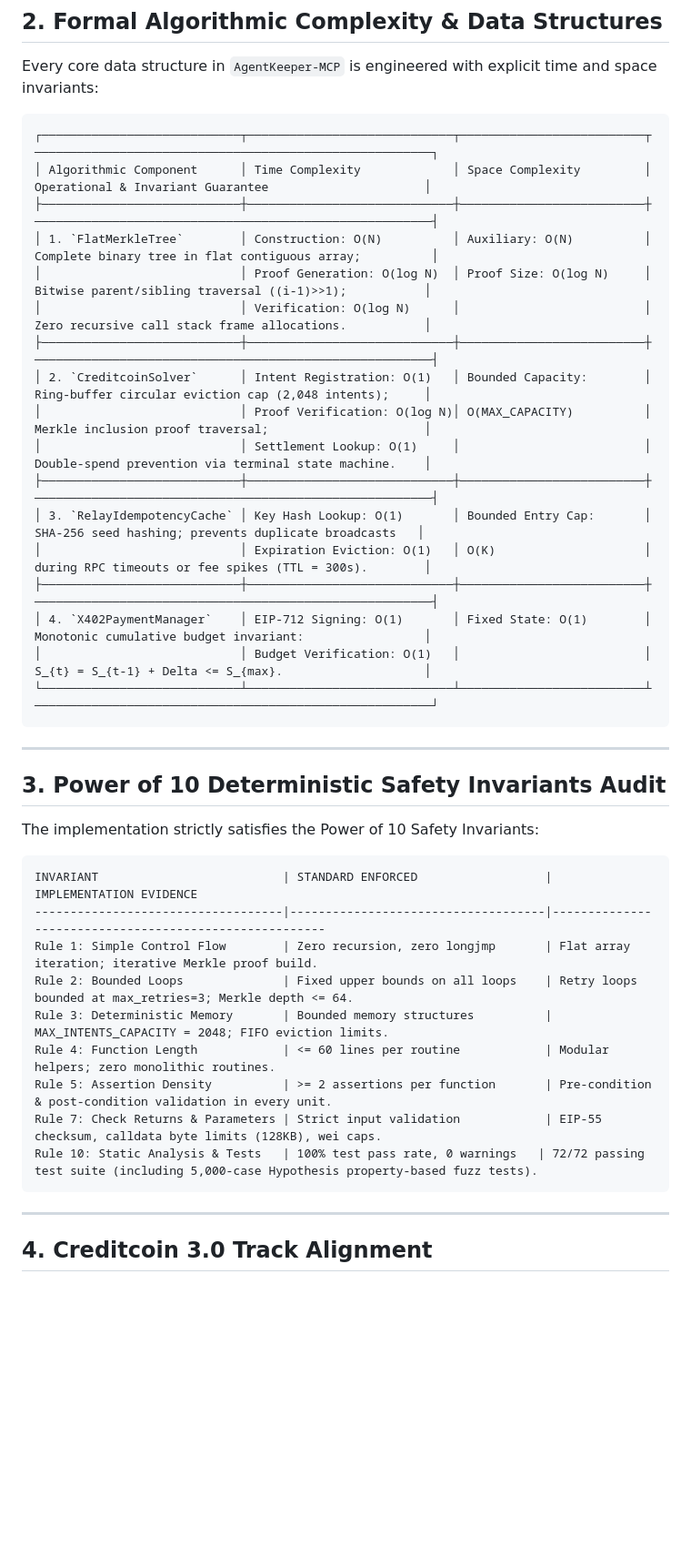
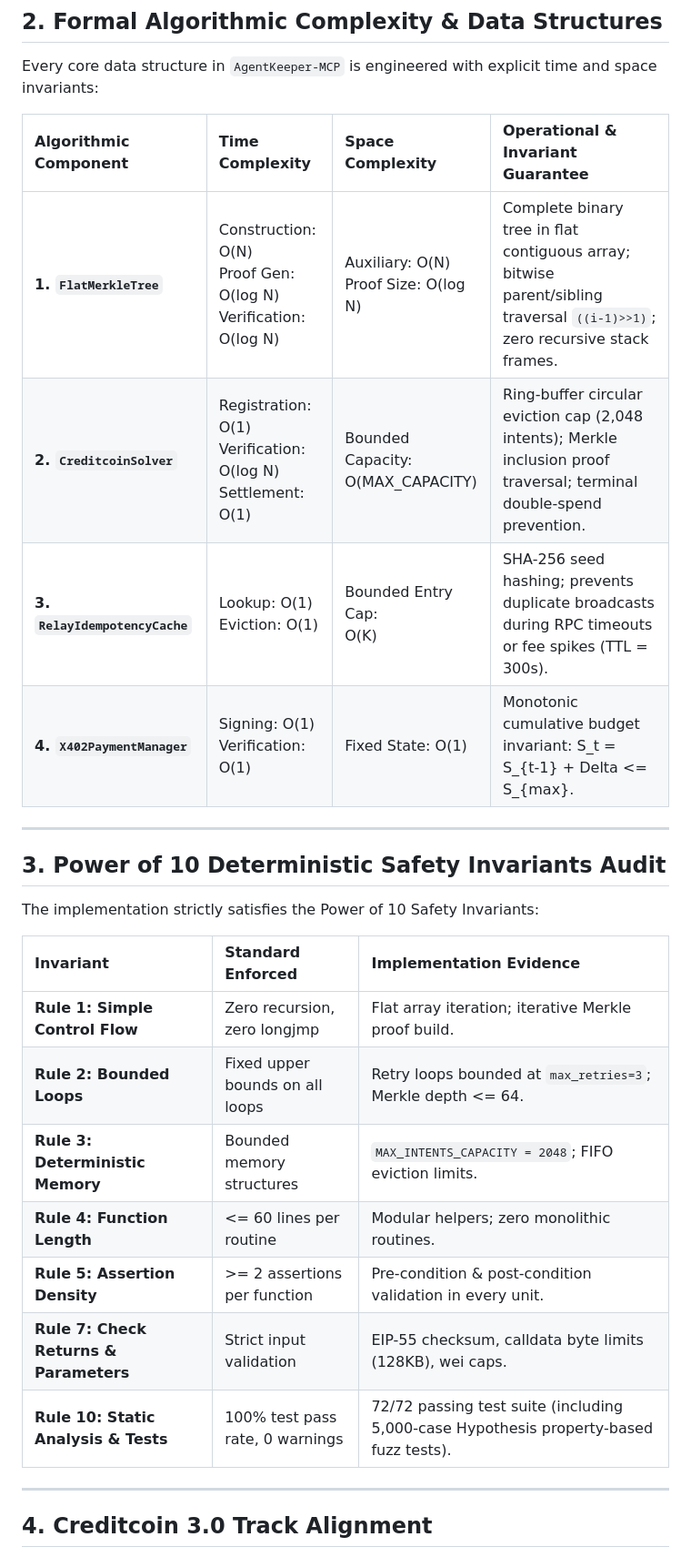
Before and after one commit to Ishant5436/agent-keeper-mcp, a Markdown page: DORAHACKS_SUBMISSION.md, the part around the change. Shown at 91% size. GitHub-like rendering; blank space fills up the shorter version.

Commit message:
docs(submission): convert ASCII tables to responsive markdown tables to eliminate horizontal scrollbar

````diff
--- a/DORAHACKS_SUBMISSION.md
+++ b/DORAHACKS_SUBMISSION.md
@@ -52,25 +52,12 @@ For the **Creditcoin 3.0 ecosystem**, AgentKeeper implements an autonomous **Att
 
 Every core data structure in `AgentKeeper-MCP` is engineered with explicit time and space invariants:
 
-```
-┌────────────────────────────┬─────────────────────────────┬──────────────────────────┬────────────────────────────────────────────────────────┐
-│ Algorithmic Component      │ Time Complexity             │ Space Complexity         │ Operational & Invariant Guarantee                      │
-├────────────────────────────┼─────────────────────────────┼──────────────────────────┼────────────────────────────────────────────────────────┤
-│ 1. `FlatMerkleTree`        │ Construction: O(N)          │ Auxiliary: O(N)          │ Complete binary tree in flat contiguous array;          │
-│                            │ Proof Generation: O(log N)  │ Proof Size: O(log N)     │ Bitwise parent/sibling traversal ((i-1)>>1);           │
-│                            │ Verification: O(log N)      │                          │ Zero recursive call stack frame allocations.           │
-├────────────────────────────┼─────────────────────────────┼──────────────────────────┼────────────────────────────────────────────────────────┤
-│ 2. `CreditcoinSolver`      │ Intent Registration: O(1)   │ Bounded Capacity:        │ Ring-buffer circular eviction cap (2,048 intents);     │
-│                            │ Proof Verification: O(log N)│ O(MAX_CAPACITY)          │ Merkle inclusion proof traversal;                      │
-│                            │ Settlement Lookup: O(1)     │                          │ Double-spend prevention via terminal state machine.    │
-├────────────────────────────┼─────────────────────────────┼──────────────────────────┼────────────────────────────────────────────────────────┤
-│ 3. `RelayIdempotencyCache` │ Key Hash Lookup: O(1)       │ Bounded Entry Cap:       │ SHA-256 seed hashing; prevents duplicate broadcasts   │
-│                            │ Expiration Eviction: O(1)   │ O(K)                     │ during RPC timeouts or fee spikes (TTL = 300s).        │
-├────────────────────────────┼─────────────────────────────┼──────────────────────────┼────────────────────────────────────────────────────────┤
-│ 4. `X402PaymentManager`    │ EIP-712 Signing: O(1)       │ Fixed State: O(1)        │ Monotonic cumulative budget invariant:                 │
-│                            │ Budget Verification: O(1)   │                          │ S_{t} = S_{t-1} + Delta <= S_{max}.                    │
-└────────────────────────────┴─────────────────────────────┴──────────────────────────┴────────────────────────────────────────────────────────┘
-```
+| Algorithmic Component | Time Complexity | Space Complexity | Operational & Invariant Guarantee |
+| :--- | :--- | :--- | :--- |
+| **1. `FlatMerkleTree`** | Construction: O(N)<br>Proof Gen: O(log N)<br>Verification: O(log N) | Auxiliary: O(N)<br>Proof Size: O(log N) | Complete binary tree in flat contiguous array; bitwise parent/sibling traversal `((i-1)>>1)`; zero recursive stack frames. |
+| **2. `CreditcoinSolver`** | Registration: O(1)<br>Verification: O(log N)<br>Settlement: O(1) | Bounded Capacity:<br>O(MAX_CAPACITY) | Ring-buffer circular eviction cap (2,048 intents); Merkle inclusion proof traversal; terminal double-spend prevention. |
+| **3. `RelayIdempotencyCache`** | Lookup: O(1)<br>Eviction: O(1) | Bounded Entry Cap:<br>O(K) | SHA-256 seed hashing; prevents duplicate broadcasts during RPC timeouts or fee spikes (TTL = 300s). |
+| **4. `X402PaymentManager`** | Signing: O(1)<br>Verification: O(1) | Fixed State: O(1) | Monotonic cumulative budget invariant: S_t = S_{t-1} + Delta <= S_{max}. |
 
 ---
 
@@ -78,17 +65,15 @@ Every core data structure in `AgentKeeper-MCP` is engineered with explicit time
 
 The implementation strictly satisfies the Power of 10 Safety Invariants:
 
-```
-INVARIANT                          | STANDARD ENFORCED                  | IMPLEMENTATION EVIDENCE
------------------------------------|------------------------------------|-------------------------------------------------------
-Rule 1: Simple Control Flow        | Zero recursion, zero longjmp       | Flat array iteration; iterative Merkle proof build.
-Rule 2: Bounded Loops              | Fixed upper bounds on all loops    | Retry loops bounded at max_retries=3; Merkle depth <= 64.
-Rule 3: Deterministic Memory       | Bounded memory structures          | MAX_INTENTS_CAPACITY = 2048; FIFO eviction limits.
-Rule 4: Function Length            | <= 60 lines per routine            | Modular helpers; zero monolithic routines.
-Rule 5: Assertion Density          | >= 2 assertions per function       | Pre-condition & post-condition validation in every unit.
-Rule 7: Check Returns & Parameters | Strict input validation            | EIP-55 checksum, calldata byte limits (128KB), wei caps.
-Rule 10: Static Analysis & Tests   | 100% test pass rate, 0 warnings   | 72/72 passing test suite (including 5,000-case Hypothesis property-based fuzz tests).
-```
+| Invariant | Standard Enforced | Implementation Evidence |
+| :--- | :--- | :--- |
+| **Rule 1: Simple Control Flow** | Zero recursion, zero longjmp | Flat array iteration; iterative Merkle proof build. |
+| **Rule 2: Bounded Loops** | Fixed upper bounds on all loops | Retry loops bounded at `max_retries=3`; Merkle depth <= 64. |
+| **Rule 3: Deterministic Memory** | Bounded memory structures | `MAX_INTENTS_CAPACITY = 2048`; FIFO eviction limits. |
+| **Rule 4: Function Length** | <= 60 lines per routine | Modular helpers; zero monolithic routines. |
+| **Rule 5: Assertion Density** | >= 2 assertions per function | Pre-condition & post-condition validation in every unit. |
+| **Rule 7: Check Returns & Parameters** | Strict input validation | EIP-55 checksum, calldata byte limits (128KB), wei caps. |
+| **Rule 10: Static Analysis & Tests** | 100% test pass rate, 0 warnings | 72/72 passing test suite (including 5,000-case Hypothesis property-based fuzz tests). |
 
 ---
 
````
